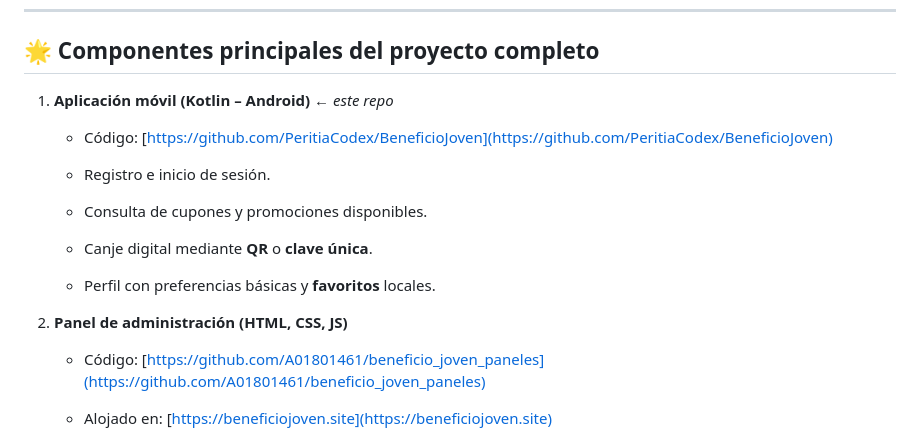
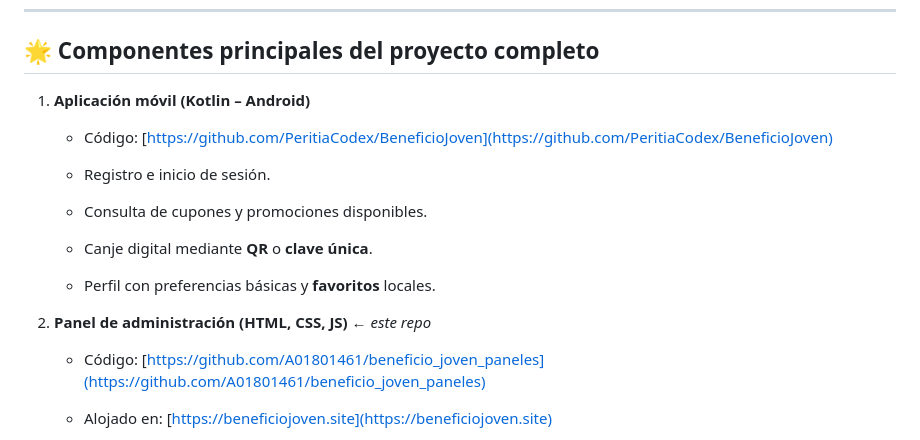
Before and after one commit to A01801461/beneficio_joven_paneles, a Markdown page: README.md, the part around the change. Rendered like a GitHub page.

```diff
--- a/README.md
+++ b/README.md
@@ -9,7 +9,7 @@ El proyecto busca impulsar la participación juvenil y facilitar el acceso a ben
 
 ## 🌟 Componentes principales del proyecto completo
 
-1.  **Aplicación móvil (Kotlin – Android)** ← _este repo_
+1.  **Aplicación móvil (Kotlin – Android)**
 
     -   Código: [https://github.com/PeritiaCodex/BeneficioJoven](https://github.com/PeritiaCodex/BeneficioJoven)
 
@@ -21,7 +21,7 @@ El proyecto busca impulsar la participación juvenil y facilitar el acceso a ben
 
     -   Perfil con preferencias básicas y **favoritos** locales.
 
-2.  **Panel de administración (HTML, CSS, JS)**
+2.  **Panel de administración (HTML, CSS, JS)** ← _este repo_
 
     -   Código: [https://github.com/A01801461/beneficio_joven_paneles](https://github.com/A01801461/beneficio_joven_paneles)
 
```
